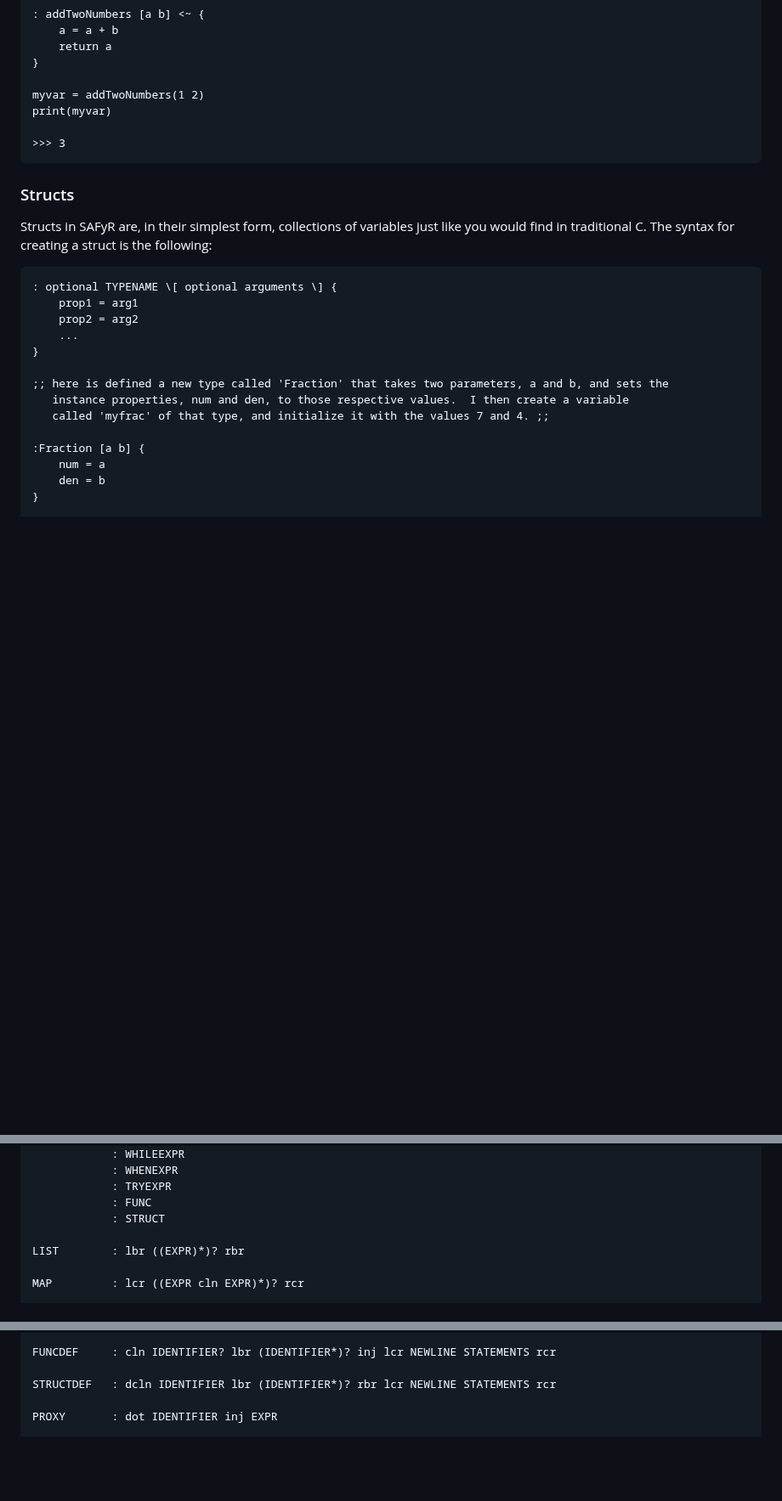
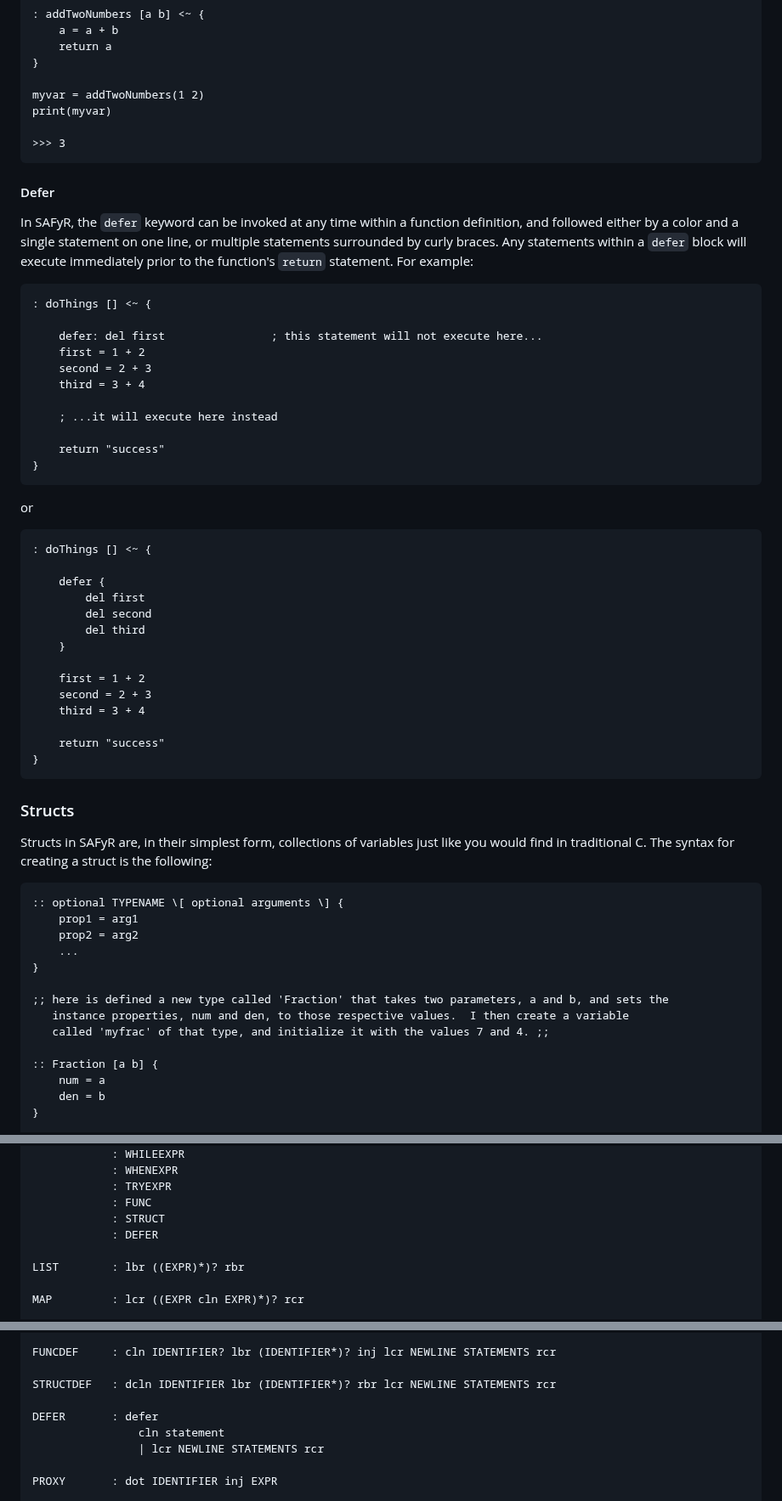
Before and after one commit to shepherdp/SAFyR_dev, a Markdown page: README.md, 3 parts joined by grey strips. Shown at 85% size. Rendered like a GitHub page; blank space fills up the shorter version.

Commit message:
Update README.md to reflect defer

```diff
--- a/README.md
+++ b/README.md
@@ -382,11 +382,44 @@ Functions can be defined with names, or as anonymous functions that can be store
 
     >>> 3
 
+#### Defer
+
+In SAFyR, the `defer` keyword can be invoked at any time within a function definition, and followed either by a color and a single statement on one line, or multiple statements surrounded by curly braces.  Any statements within a `defer` block will execute immediately prior to the function's `return` statement.  For example:
+
+    : doThings [] <~ {
+
+        defer: del first                ; this statement will not execute here...
+        first = 1 + 2
+        second = 2 + 3
+        third = 3 + 4
+
+        ; ...it will execute here instead
+
+        return "success"
+    }
+
+or
+
+    : doThings [] <~ {
+
+        defer {
+            del first
+            del second
+            del third
+        }
+
+        first = 1 + 2
+        second = 2 + 3
+        third = 3 + 4
+
+        return "success"
+    }
+
 ### Structs
 
 Structs in SAFyR are, in their simplest form, collections of variables just like you would find in traditional C.  The syntax for creating a struct is the following:
 
-    : optional TYPENAME \[ optional arguments \] {
+    :: optional TYPENAME \[ optional arguments \] {
         prop1 = arg1
         prop2 = arg2
         ...
@@ -396,7 +429,7 @@ Structs in SAFyR are, in their simplest form, collections of variables just like
        instance properties, num and den, to those respective values.  I then create a variable
        called 'myfrac' of that type, and initialize it with the values 7 and 4. ;;
 
-    :Fraction [a b] {
+    :: Fraction [a b] {
         num = a
         den = b
     }
@@ -517,6 +550,7 @@ This behavior can also be used to override the functionality of built in operato
                 : TRYEXPR
                 : FUNC
                 : STRUCT
+                : DEFER
 
     LIST        : lbr ((EXPR)*)? rbr
 
@@ -553,6 +587,10 @@ This behavior can also be used to override the functionality of built in operato
     FUNCDEF     : cln IDENTIFIER? lbr (IDENTIFIER*)? inj lcr NEWLINE STATEMENTS rcr
 
     STRUCTDEF   : dcln IDENTIFIER lbr (IDENTIFIER*)? rbr lcr NEWLINE STATEMENTS rcr
+
+    DEFER       : defer
+                    cln statement
+                    | lcr NEWLINE STATEMENTS rcr
 
     PROXY       : dot IDENTIFIER inj EXPR
 
```
Also changed, not shown: other parts of README.md (+1 -1 lines).
